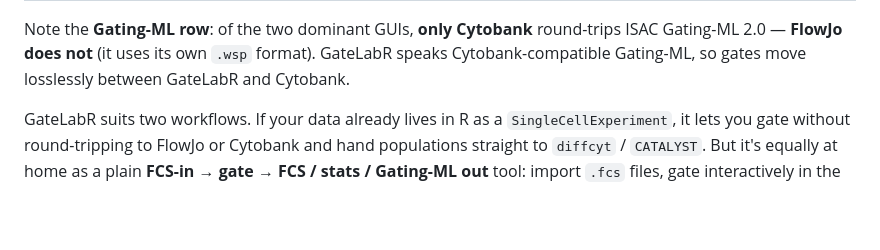
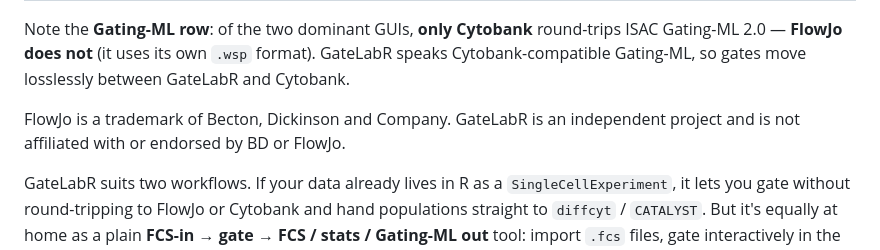
Before and after one commit to david-priest/GateLabR, a Markdown page: README.md, the part around the change. Drawn GitHub-style; blank space fills up the shorter version.

Commit message:
docs: clarify independent project status

```diff
--- a/README.md
+++ b/README.md
@@ -90,6 +90,9 @@ instead of replacing it — while keeping full R access to the same object.
 | Downstream hand-off | Populations → `colData` for `diffcyt` / `CATALYST` / any SCE tool | Export gated FCS | Export gated FCS | `GatingSet` → downstream |
 
 Note the **Gating-ML row**: of the two dominant GUIs, **only Cytobank** round-trips ISAC Gating-ML 2.0 — **FlowJo does not** (it uses its own `.wsp` format). GateLabR speaks Cytobank-compatible Gating-ML, so gates move losslessly between GateLabR and Cytobank.
+
+FlowJo is a trademark of Becton, Dickinson and Company. GateLabR is an independent
+project and is not affiliated with or endorsed by BD or FlowJo.
 
 GateLabR suits two workflows. If your data already lives in R as a
 `SingleCellExperiment`, it lets you gate without round-tripping to FlowJo or
```
